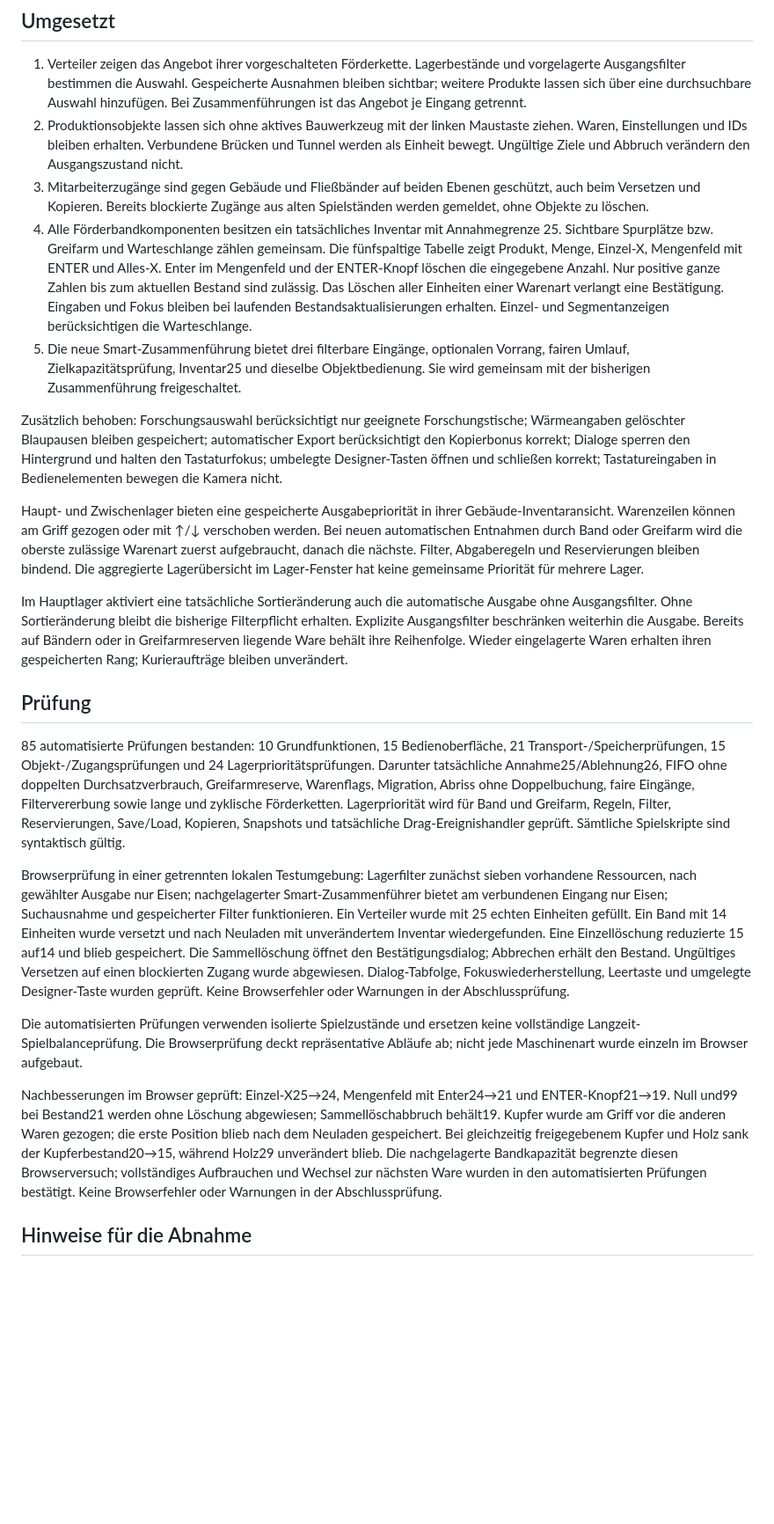
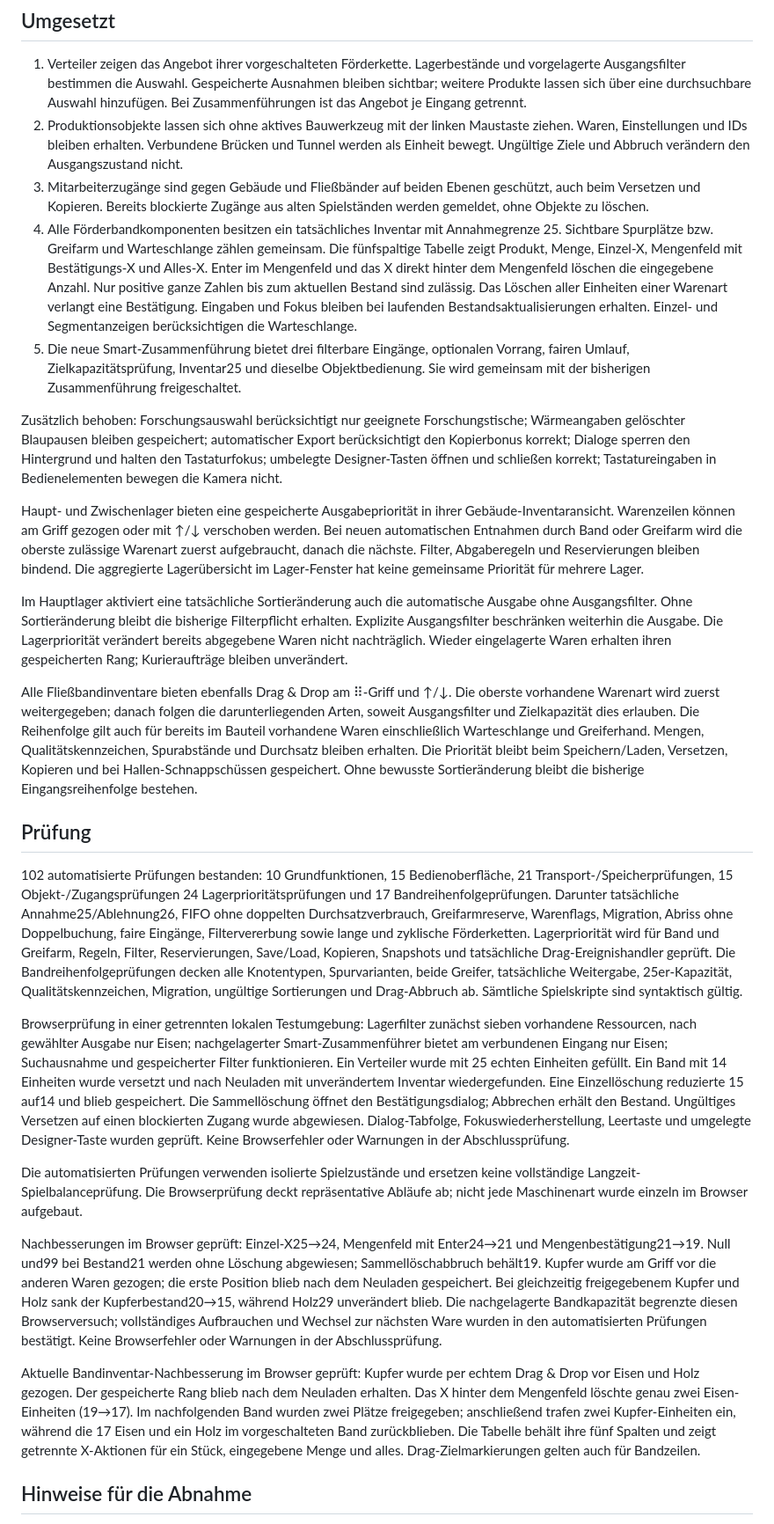
Before and after one commit to 0x0057A4/TradeUp-, a Markdown page: Abnahmebericht.md, the part around one of its changes. Shown at 88% size. Drawn GitHub-style; blank space fills up the shorter version.

Commit message:
Bandreihenfolge prüfen und Abnahmeunterlagen aktualisieren

```diff
--- a/Abnahmebericht.md
+++ b/Abnahmebericht.md
@@ -7,24 +7,28 @@ Die vorhandene HTML-Arbeitskopie wurde fortgeschrieben. Die ursprüngliche Datei
 1. Verteiler zeigen das Angebot ihrer vorgeschalteten Förderkette. Lagerbestände und vorgelagerte Ausgangsfilter bestimmen die Auswahl. Gespeicherte Ausnahmen bleiben sichtbar; weitere Produkte lassen sich über eine durchsuchbare Auswahl hinzufügen. Bei Zusammenführungen ist das Angebot je Eingang getrennt.
 2. Produktionsobjekte lassen sich ohne aktives Bauwerkzeug mit der linken Maustaste ziehen. Waren, Einstellungen und IDs bleiben erhalten. Verbundene Brücken und Tunnel werden als Einheit bewegt. Ungültige Ziele und Abbruch verändern den Ausgangszustand nicht.
 3. Mitarbeiterzugänge sind gegen Gebäude und Fließbänder auf beiden Ebenen geschützt, auch beim Versetzen und Kopieren. Bereits blockierte Zugänge aus alten Spielständen werden gemeldet, ohne Objekte zu löschen.
-4. Alle Förderbandkomponenten besitzen ein tatsächliches Inventar mit Annahmegrenze 25. Sichtbare Spurplätze bzw. Greifarm und Warteschlange zählen gemeinsam. Die fünfspaltige Tabelle zeigt Produkt, Menge, Einzel-X, Mengenfeld mit ENTER und Alles-X. Enter im Mengenfeld und der ENTER-Knopf löschen die eingegebene Anzahl. Nur positive ganze Zahlen bis zum aktuellen Bestand sind zulässig. Das Löschen aller Einheiten einer Warenart verlangt eine Bestätigung. Eingaben und Fokus bleiben bei laufenden Bestandsaktualisierungen erhalten. Einzel- und Segmentanzeigen berücksichtigen die Warteschlange.
+4. Alle Förderbandkomponenten besitzen ein tatsächliches Inventar mit Annahmegrenze 25. Sichtbare Spurplätze bzw. Greifarm und Warteschlange zählen gemeinsam. Die fünfspaltige Tabelle zeigt Produkt, Menge, Einzel-X, Mengenfeld mit Bestätigungs-X und Alles-X. Enter im Mengenfeld und das X direkt hinter dem Mengenfeld löschen die eingegebene Anzahl. Nur positive ganze Zahlen bis zum aktuellen Bestand sind zulässig. Das Löschen aller Einheiten einer Warenart verlangt eine Bestätigung. Eingaben und Fokus bleiben bei laufenden Bestandsaktualisierungen erhalten. Einzel- und Segmentanzeigen berücksichtigen die Warteschlange.
 5. Die neue Smart-Zusammenführung bietet drei filterbare Eingänge, optionalen Vorrang, fairen Umlauf, Zielkapazitätsprüfung, Inventar25 und dieselbe Objektbedienung. Sie wird gemeinsam mit der bisherigen Zusammenführung freigeschaltet.
 
 Zusätzlich behoben: Forschungsauswahl berücksichtigt nur geeignete Forschungstische; Wärmeangaben gelöschter Blaupausen bleiben gespeichert; automatischer Export berücksichtigt den Kopierbonus korrekt; Dialoge sperren den Hintergrund und halten den Tastaturfokus; umbelegte Designer-Tasten öffnen und schließen korrekt; Tastatureingaben in Bedienelementen bewegen die Kamera nicht.
 
 Haupt- und Zwischenlager bieten eine gespeicherte Ausgabepriorität in ihrer Gebäude-Inventaransicht. Warenzeilen können am Griff gezogen oder mit ↑/↓ verschoben werden. Bei neuen automatischen Entnahmen durch Band oder Greifarm wird die oberste zulässige Warenart zuerst aufgebraucht, danach die nächste. Filter, Abgaberegeln und Reservierungen bleiben bindend. Die aggregierte Lagerübersicht im Lager-Fenster hat keine gemeinsame Priorität für mehrere Lager.
 
-Im Hauptlager aktiviert eine tatsächliche Sortieränderung auch die automatische Ausgabe ohne Ausgangsfilter. Ohne Sortieränderung bleibt die bisherige Filterpflicht erhalten. Explizite Ausgangsfilter beschränken weiterhin die Ausgabe. Bereits auf Bändern oder in Greifarmreserven liegende Ware behält ihre Reihenfolge. Wieder eingelagerte Waren erhalten ihren gespeicherten Rang; Kurieraufträge bleiben unverändert.
+Im Hauptlager aktiviert eine tatsächliche Sortieränderung auch die automatische Ausgabe ohne Ausgangsfilter. Ohne Sortieränderung bleibt die bisherige Filterpflicht erhalten. Explizite Ausgangsfilter beschränken weiterhin die Ausgabe. Die Lagerpriorität verändert bereits abgegebene Waren nicht nachträglich. Wieder eingelagerte Waren erhalten ihren gespeicherten Rang; Kurieraufträge bleiben unverändert.
+
+Alle Fließbandinventare bieten ebenfalls Drag & Drop am ⠿-Griff und ↑/↓. Die oberste vorhandene Warenart wird zuerst weitergegeben; danach folgen die darunterliegenden Arten, soweit Ausgangsfilter und Zielkapazität dies erlauben. Die Reihenfolge gilt auch für bereits im Bauteil vorhandene Waren einschließlich Warteschlange und Greiferhand. Mengen, Qualitätskennzeichen, Spurabstände und Durchsatz bleiben erhalten. Die Priorität bleibt beim Speichern/Laden, Versetzen, Kopieren und bei Hallen-Schnappschüssen gespeichert. Ohne bewusste Sortieränderung bleibt die bisherige Eingangsreihenfolge bestehen.
 
 ## Prüfung
 
-85 automatisierte Prüfungen bestanden: 10 Grundfunktionen, 15 Bedienoberfläche, 21 Transport-/Speicherprüfungen, 15 Objekt-/Zugangsprüfungen und 24 Lagerprioritätsprüfungen. Darunter tatsächliche Annahme25/Ablehnung26, FIFO ohne doppelten Durchsatzverbrauch, Greifarmreserve, Warenflags, Migration, Abriss ohne Doppelbuchung, faire Eingänge, Filtervererbung sowie lange und zyklische Förderketten. Lagerpriorität wird für Band und Greifarm, Regeln, Filter, Reservierungen, Save/Load, Kopieren, Snapshots und tatsächliche Drag-Ereignishandler geprüft. Sämtliche Spielskripte sind syntaktisch gültig.
+102 automatisierte Prüfungen bestanden: 10 Grundfunktionen, 15 Bedienoberfläche, 21 Transport-/Speicherprüfungen, 15 Objekt-/Zugangsprüfungen 24 Lagerprioritätsprüfungen und 17 Bandreihenfolgeprüfungen. Darunter tatsächliche Annahme25/Ablehnung26, FIFO ohne doppelten Durchsatzverbrauch, Greifarmreserve, Warenflags, Migration, Abriss ohne Doppelbuchung, faire Eingänge, Filtervererbung sowie lange und zyklische Förderketten. Lagerpriorität wird für Band und Greifarm, Regeln, Filter, Reservierungen, Save/Load, Kopieren, Snapshots und tatsächliche Drag-Ereignishandler geprüft. Die Bandreihenfolgeprüfungen decken alle Knotentypen, Spurvarianten, beide Greifer, tatsächliche Weitergabe, 25er-Kapazität, Qualitätskennzeichen, Migration, ungültige Sortierungen und Drag-Abbruch ab. Sämtliche Spielskripte sind syntaktisch gültig.
 
 Browserprüfung in einer getrennten lokalen Testumgebung: Lagerfilter zunächst sieben vorhandene Ressourcen, nach gewählter Ausgabe nur Eisen; nachgelagerter Smart-Zusammenführer bietet am verbundenen Eingang nur Eisen; Suchausnahme und gespeicherter Filter funktionieren. Ein Verteiler wurde mit 25 echten Einheiten gefüllt. Ein Band mit 14 Einheiten wurde versetzt und nach Neuladen mit unverändertem Inventar wiedergefunden. Eine Einzellöschung reduzierte 15 auf14 und blieb gespeichert. Die Sammellöschung öffnet den Bestätigungsdialog; Abbrechen erhält den Bestand. Ungültiges Versetzen auf einen blockierten Zugang wurde abgewiesen. Dialog-Tabfolge, Fokuswiederherstellung, Leertaste und umgelegte Designer-Taste wurden geprüft. Keine Browserfehler oder Warnungen in der Abschlussprüfung.
 
 Die automatisierten Prüfungen verwenden isolierte Spielzustände und ersetzen keine vollständige Langzeit-Spielbalanceprüfung. Die Browserprüfung deckt repräsentative Abläufe ab; nicht jede Maschinenart wurde einzeln im Browser aufgebaut.
 
-Nachbesserungen im Browser geprüft: Einzel-X25→24, Mengenfeld mit Enter24→21 und ENTER-Knopf21→19. Null und99 bei Bestand21 werden ohne Löschung abgewiesen; Sammellöschabbruch behält19. Kupfer wurde am Griff vor die anderen Waren gezogen; die erste Position blieb nach dem Neuladen gespeichert. Bei gleichzeitig freigegebenem Kupfer und Holz sank der Kupferbestand20→15, während Holz29 unverändert blieb. Die nachgelagerte Bandkapazität begrenzte diesen Browserversuch; vollständiges Aufbrauchen und Wechsel zur nächsten Ware wurden in den automatisierten Prüfungen bestätigt. Keine Browserfehler oder Warnungen in der Abschlussprüfung.
+Nachbesserungen im Browser geprüft: Einzel-X25→24, Mengenfeld mit Enter24→21 und Mengenbestätigung21→19. Null und99 bei Bestand21 werden ohne Löschung abgewiesen; Sammellöschabbruch behält19. Kupfer wurde am Griff vor die anderen Waren gezogen; die erste Position blieb nach dem Neuladen gespeichert. Bei gleichzeitig freigegebenem Kupfer und Holz sank der Kupferbestand20→15, während Holz29 unverändert blieb. Die nachgelagerte Bandkapazität begrenzte diesen Browserversuch; vollständiges Aufbrauchen und Wechsel zur nächsten Ware wurden in den automatisierten Prüfungen bestätigt. Keine Browserfehler oder Warnungen in der Abschlussprüfung.
+
+Aktuelle Bandinventar-Nachbesserung im Browser geprüft: Kupfer wurde per echtem Drag & Drop vor Eisen und Holz gezogen. Der gespeicherte Rang blieb nach dem Neuladen erhalten. Das X hinter dem Mengenfeld löschte genau zwei Eisen-Einheiten (19→17). Im nachfolgenden Band wurden zwei Plätze freigegeben; anschließend trafen zwei Kupfer-Einheiten ein, während die 17 Eisen und ein Holz im vorgeschalteten Band zurückblieben. Die Tabelle behält ihre fünf Spalten und zeigt getrennte X-Aktionen für ein Stück, eingegebene Menge und alles. Drag-Zielmarkierungen gelten auch für Bandzeilen.
 
 ## Hinweise für die Abnahme
 
```
Also changed, not shown: other parts of Abnahmebericht.md (+1 -0 lines).
